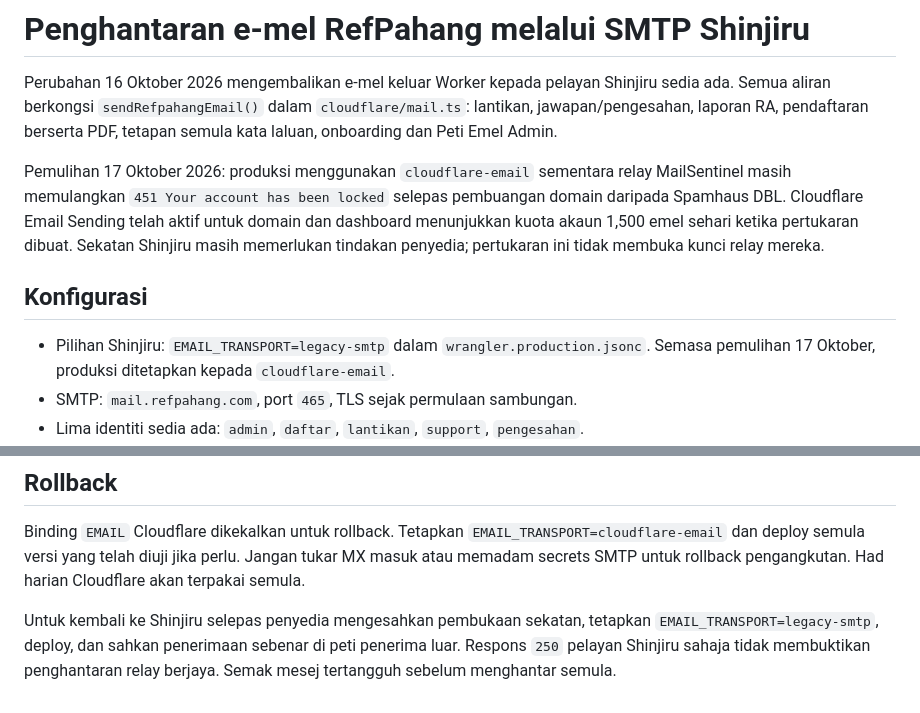
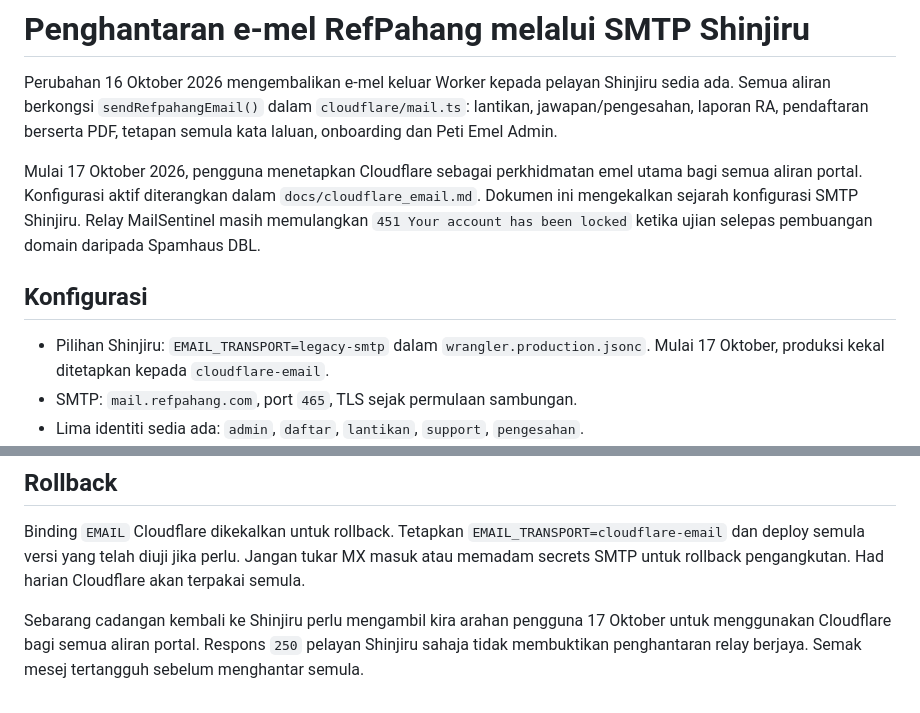
Before and after one commit to buntalamus/repahang.com, a Markdown page: docs/server_smtp.md, 2 parts joined by grey strips. Rendered like a GitHub page.

Commit message:
Document permanent Cloudflare email delivery and production verification

```diff
--- a/docs/server_smtp.md
+++ b/docs/server_smtp.md
@@ -5,17 +5,16 @@ Shinjiru sedia ada. Semua aliran berkongsi `sendRefpahangEmail()` dalam
 `cloudflare/mail.ts`: lantikan, jawapan/pengesahan, laporan RA, pendaftaran
 berserta PDF, tetapan semula kata laluan, onboarding dan Peti Emel Admin.
 
-Pemulihan 17 Oktober 2026: produksi menggunakan `cloudflare-email` sementara
-relay MailSentinel masih memulangkan `451 Your account has been locked`
-selepas pembuangan domain daripada Spamhaus DBL. Cloudflare Email Sending
-telah aktif untuk domain dan dashboard menunjukkan kuota akaun 1,500 emel
-sehari ketika pertukaran dibuat. Sekatan Shinjiru masih memerlukan tindakan
-penyedia; pertukaran ini tidak membuka kunci relay mereka.
+Mulai 17 Oktober 2026, pengguna menetapkan Cloudflare sebagai perkhidmatan
+emel utama bagi semua aliran portal. Konfigurasi aktif diterangkan dalam
+`docs/cloudflare_email.md`. Dokumen ini mengekalkan sejarah konfigurasi SMTP
+Shinjiru. Relay MailSentinel masih memulangkan `451 Your account has been
+locked` ketika ujian selepas pembuangan domain daripada Spamhaus DBL.
 
 ## Konfigurasi
 
 - Pilihan Shinjiru: `EMAIL_TRANSPORT=legacy-smtp` dalam `wrangler.production.jsonc`.
-  Semasa pemulihan 17 Oktober, produksi ditetapkan kepada `cloudflare-email`.
+  Mulai 17 Oktober, produksi kekal ditetapkan kepada `cloudflare-email`.
 - SMTP: `mail.refpahang.com`, port `465`, TLS sejak permulaan sambungan.
 - Lima identiti sedia ada: `admin`, `daftar`, `lantikan`, `support`, `pengesahan`.
 - `SMTP_HOST`, `SMTP_PORT`, dan `MAIL_*_USER/NAME/PASS` ialah Worker secrets.
@@ -91,7 +90,7 @@ Binding `EMAIL` Cloudflare dikekalkan untuk rollback. Tetapkan
 jika perlu. Jangan tukar MX masuk atau memadam secrets SMTP untuk rollback
 pengangkutan. Had harian Cloudflare akan terpakai semula.
 
-Untuk kembali ke Shinjiru selepas penyedia mengesahkan pembukaan sekatan,
-tetapkan `EMAIL_TRANSPORT=legacy-smtp`, deploy, dan sahkan penerimaan sebenar
-di peti penerima luar. Respons `250` pelayan Shinjiru sahaja tidak membuktikan
-penghantaran relay berjaya. Semak mesej tertangguh sebelum menghantar semula.
+Sebarang cadangan kembali ke Shinjiru perlu mengambil kira arahan pengguna
+17 Oktober untuk menggunakan Cloudflare bagi semua aliran portal. Respons
+`250` pelayan Shinjiru sahaja tidak membuktikan penghantaran relay berjaya.
+Semak mesej tertangguh sebelum menghantar semula.
```
Also changed, not shown: docs/cloudflare_email.md (added, +80 -0 lines).
